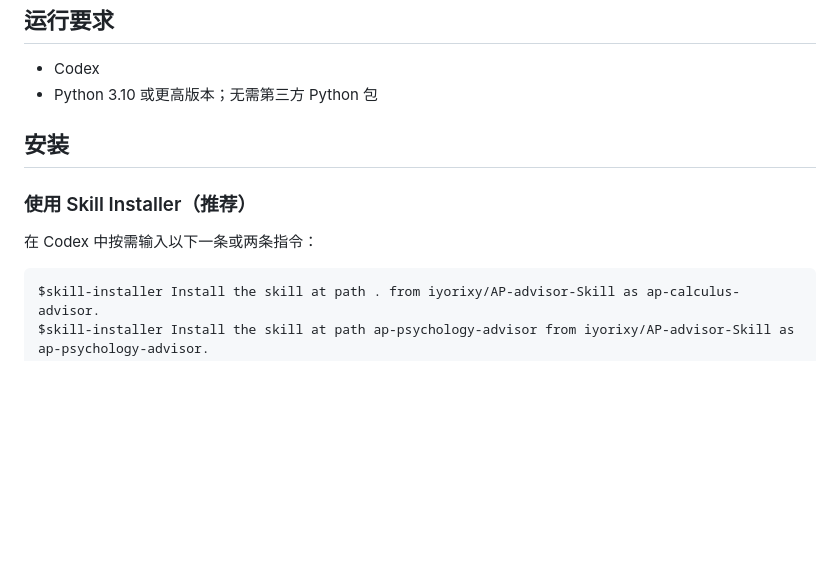
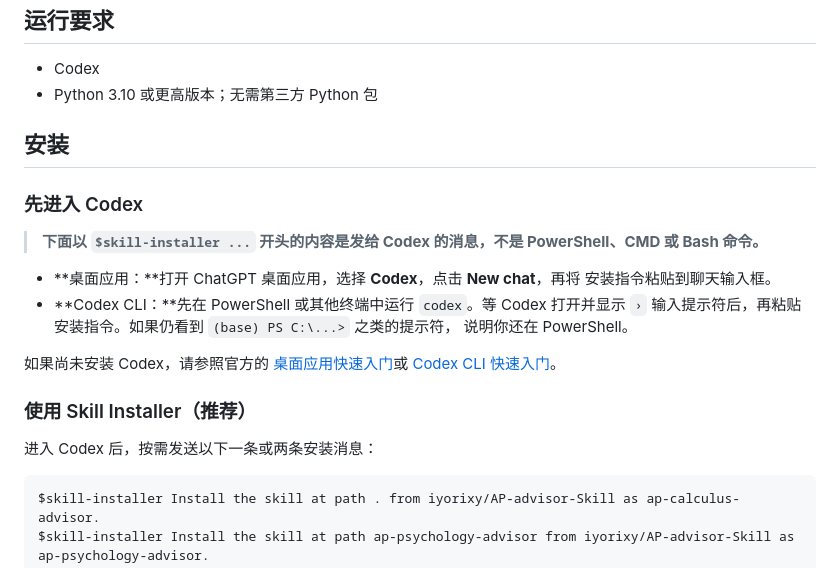
Before and after one commit to iyorixy/AP-advisor-Skill, a Markdown page: README.zh-CN.md, the part around the change. Rendered like a GitHub page; blank space fills up the shorter version.

````diff
--- a/README.zh-CN.md
+++ b/README.zh-CN.md
@@ -17,9 +17,24 @@
 
 ## 安装
 
+### 先进入 Codex
+
+> **下面以 `$skill-installer ...` 开头的内容是发给 Codex 的消息，不是
+> PowerShell、CMD 或 Bash 命令。**
+
+- **桌面应用：**打开 ChatGPT 桌面应用，选择 **Codex**，点击 **New chat**，再将
+  安装指令粘贴到聊天输入框。
+- **Codex CLI：**先在 PowerShell 或其他终端中运行 `codex`。等 Codex 打开并显示
+  `›` 输入提示符后，再粘贴安装指令。如果仍看到 `(base) PS C:\...>` 之类的提示符，
+  说明你还在 PowerShell。
+
+如果尚未安装 Codex，请参照官方的
+[桌面应用快速入门](https://learn.chatgpt.com/docs/app)或
+[Codex CLI 快速入门](https://learn.chatgpt.com/docs/codex/cli)。
+
 ### 使用 Skill Installer（推荐）
 
-在 Codex 中按需输入以下一条或两条指令：
+进入 Codex 后，按需发送以下一条或两条安装消息：
 
 ```text
 $skill-installer Install the skill at path . from iyorixy/AP-advisor-Skill as ap-calculus-advisor.
````
Also changed, not shown: README.md (+33 -14 lines).
